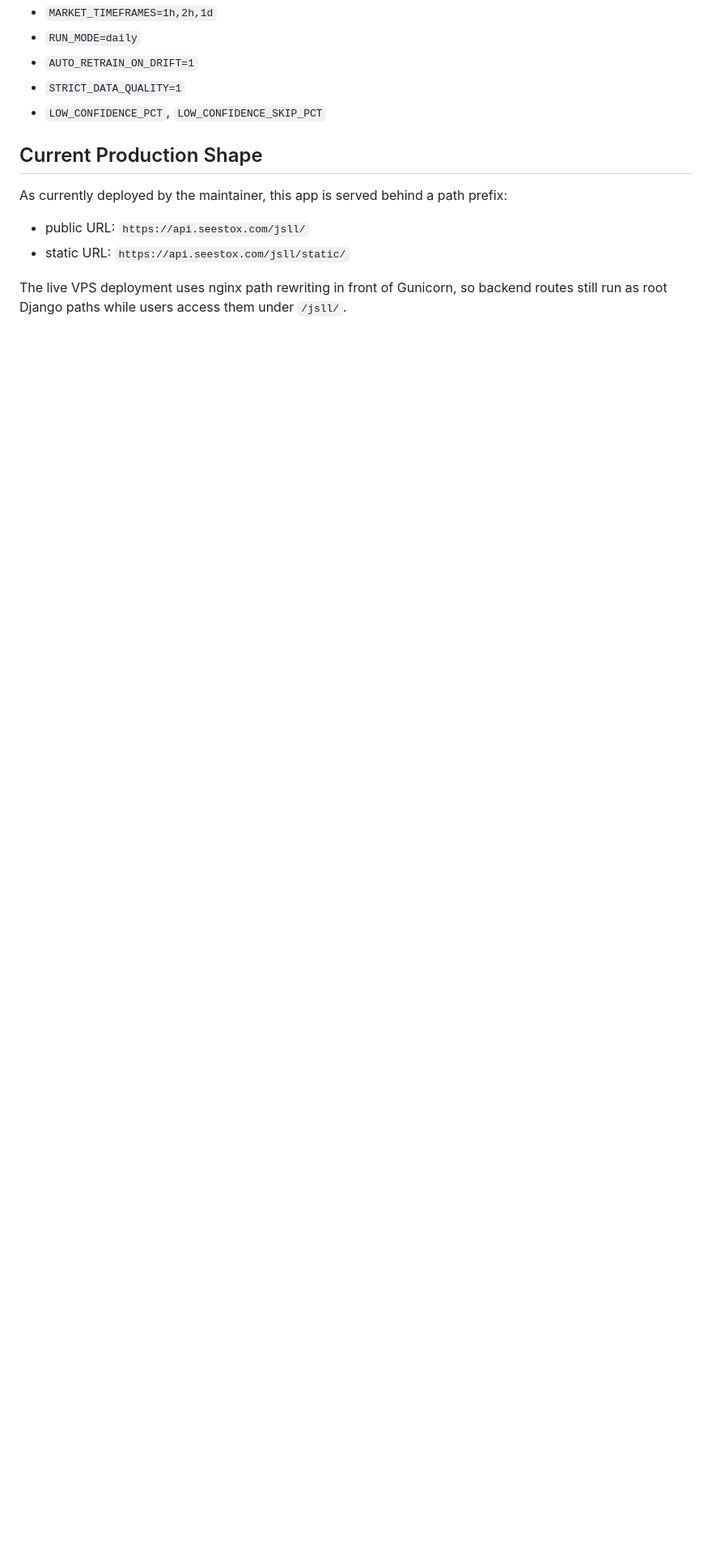
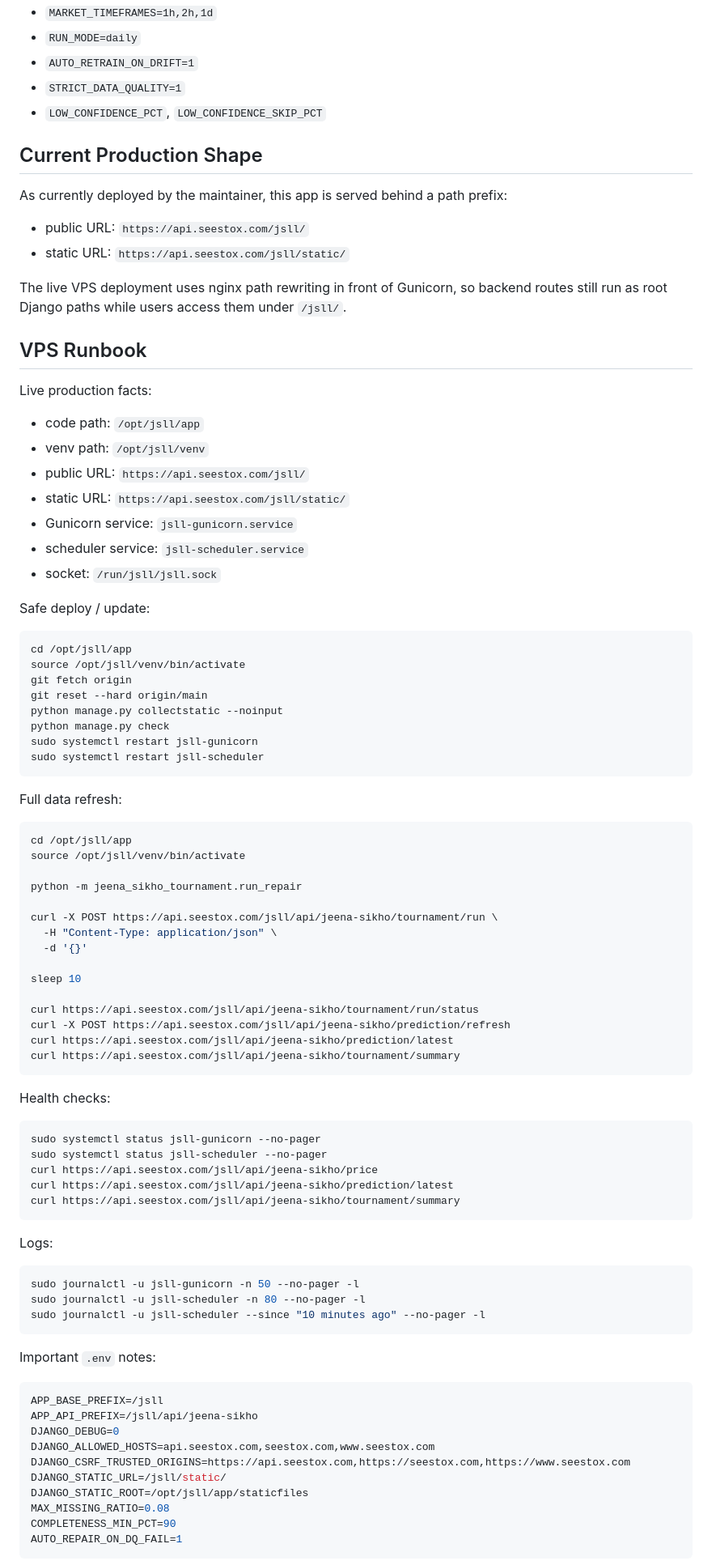
Before and after one commit to prarit0097/jsllprediciton, a Markdown page: README.md, the part around one of its changes. Shown at 81% size. Drawn GitHub-style; blank space fills up the shorter version.

Commit message:
Document VPS deployment and refresh runbook

````diff
--- a/README.md
+++ b/README.md
@@ -113,3 +113,81 @@ As currently deployed by the maintainer, this app is served behind a path prefix
 
 The live VPS deployment uses nginx path rewriting in front of Gunicorn, so backend routes still run as root Django paths while users access them under `/jsll/`.
 
+## VPS Runbook
+
+Live production facts:
+
+- code path: `/opt/jsll/app`
+- venv path: `/opt/jsll/venv`
+- public URL: `https://api.seestox.com/jsll/`
+- static URL: `https://api.seestox.com/jsll/static/`
+- Gunicorn service: `jsll-gunicorn.service`
+- scheduler service: `jsll-scheduler.service`
+- socket: `/run/jsll/jsll.sock`
+
+Safe deploy / update:
+
+```bash
+cd /opt/jsll/app
+source /opt/jsll/venv/bin/activate
+git fetch origin
+git reset --hard origin/main
+python manage.py collectstatic --noinput
+python manage.py check
+sudo systemctl restart jsll-gunicorn
+sudo systemctl restart jsll-scheduler
+```
+
+Full data refresh:
+
+```bash
+cd /opt/jsll/app
+source /opt/jsll/venv/bin/activate
+
+python -m jeena_sikho_tournament.run_repair
+
+curl -X POST https://api.seestox.com/jsll/api/jeena-sikho/tournament/run \
+  -H "Content-Type: application/json" \
+  -d '{}'
+
+sleep 10
+
+curl https://api.seestox.com/jsll/api/jeena-sikho/tournament/run/status
+curl -X POST https://api.seestox.com/jsll/api/jeena-sikho/prediction/refresh
+curl https://api.seestox.com/jsll/api/jeena-sikho/prediction/latest
+curl https://api.seestox.com/jsll/api/jeena-sikho/tournament/summary
+```
+
+Health checks:
+
+```bash
+sudo systemctl status jsll-gunicorn --no-pager
+sudo systemctl status jsll-scheduler --no-pager
+curl https://api.seestox.com/jsll/api/jeena-sikho/price
+curl https://api.seestox.com/jsll/api/jeena-sikho/prediction/latest
+curl https://api.seestox.com/jsll/api/jeena-sikho/tournament/summary
+```
+
+Logs:
+
+```bash
+sudo journalctl -u jsll-gunicorn -n 50 --no-pager -l
+sudo journalctl -u jsll-scheduler -n 80 --no-pager -l
+sudo journalctl -u jsll-scheduler --since "10 minutes ago" --no-pager -l
+```
+
+Important `.env` notes:
+
+```env
+APP_BASE_PREFIX=/jsll
+APP_API_PREFIX=/jsll/api/jeena-sikho
+DJANGO_DEBUG=0
+DJANGO_ALLOWED_HOSTS=api.seestox.com,seestox.com,www.seestox.com
+DJANGO_CSRF_TRUSTED_ORIGINS=https://api.seestox.com,https://seestox.com,https://www.seestox.com
+DJANGO_STATIC_URL=/jsll/static/
+DJANGO_STATIC_ROOT=/opt/jsll/app/staticfiles
+MAX_MISSING_RATIO=0.08
+COMPLETENESS_MIN_PCT=90
+AUTO_REPAIR_ON_DQ_FAIL=1
+```
+
````
Also changed, not shown: other parts of README.md (+12 -0 lines), jsll.md (+85 -0 lines).
